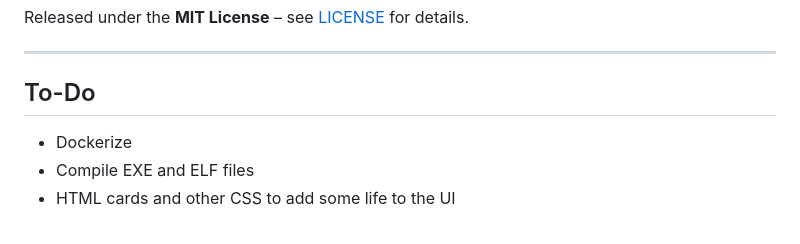
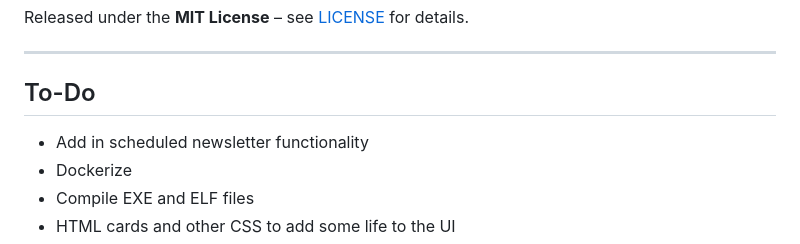
Before and after one commit to jma1ice/newsletterr, a Markdown page: readme.md, the part around the change printed below. GitHub-like rendering.

```diff
--- a/readme.md
+++ b/readme.md
@@ -104,6 +104,7 @@ Released under the **MIT License** – see [LICENSE](LICENSE) for details.
 
 ## To-Do
 
+* Add in scheduled newsletter functionality
 * Dockerize
 * Compile EXE and ELF files
 * HTML cards and other CSS to add some life to the UI
```
Also changed, not shown: other parts of readme.md (+1 -1 lines).
